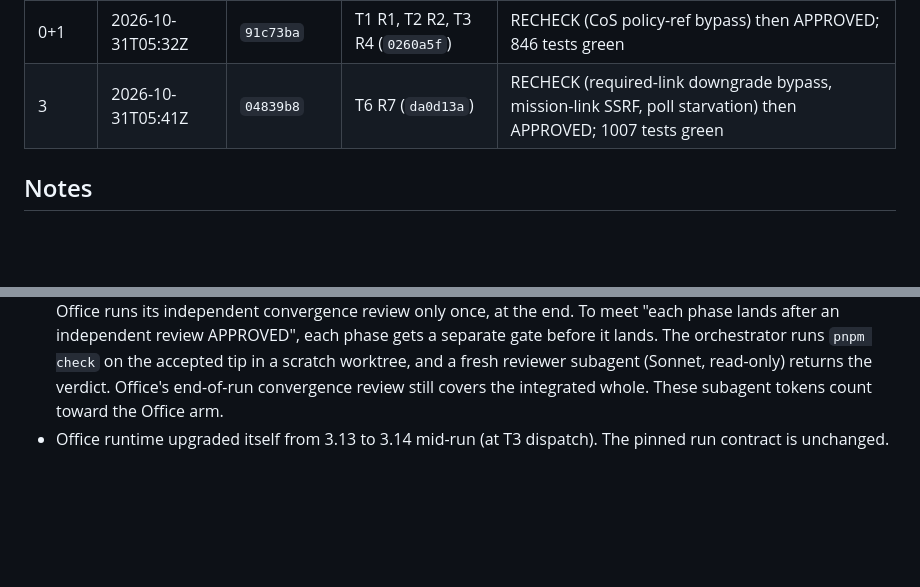
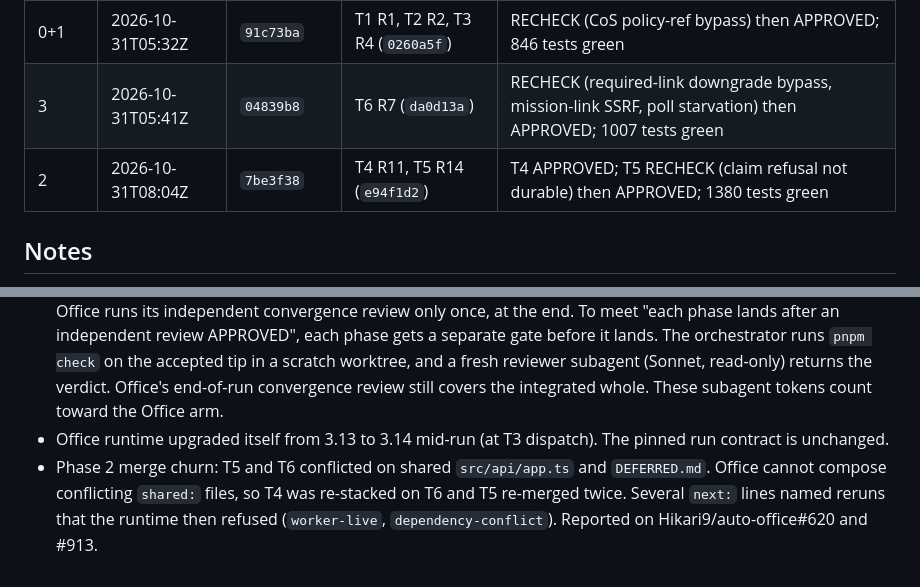
Before and after one commit to Hikari9/auto-tower, a Markdown page: RUNLOG.md, 2 parts joined by grey strips. Rendered like a GitHub page; blank space fills up the shorter version.

Commit message:
chore: record Phase 2 landing
Co-Authored-By: Claude Opus 5.5 <noreply@anthropic.com>

```diff
--- a/RUNLOG.md
+++ b/RUNLOG.md
@@ -24,6 +24,7 @@ Token totals include the orchestrator, every Office executor, reviewer and plann
 | --- | --- | --- | --- | --- |
 | 0+1 | 2026-10-31T05:32Z | `91c73ba` | T1 R1, T2 R2, T3 R4 (`0260a5f`) | RECHECK (CoS policy-ref bypass) then APPROVED; 846 tests green |
 | 3 | 2026-10-31T05:41Z | `04839b8` | T6 R7 (`da0d13a`) | RECHECK (required-link downgrade bypass, mission-link SSRF, poll starvation) then APPROVED; 1007 tests green |
+| 2 | 2026-10-31T08:04Z | `7be3f38` | T4 R11, T5 R14 (`e94f1d2`) | T4 APPROVED; T5 RECHECK (claim refusal not durable) then APPROVED; 1380 tests green |
 
 ## Notes
 
@@ -35,3 +36,4 @@ Token totals include the orchestrator, every Office executor, reviewer and plann
 - T2 blocked on a Claude Code permission dialog for `rm -rf $(cat /tmp/t2snap_dir)` from its test-strength subagent. rico-mode verified the target (`/tmp/t2snap.gjpI`, a temp snapshot owned by rico). The orchestrator re-verified it and answered with `office answer D2629540b 1`.
 - Lane topology: Office joins every task linked by `depends` into one lane. All 9 tasks became `L-phase-0-1`, and Office runs its independent convergence review only once, at the end. To meet "each phase lands after an independent review APPROVED", each phase gets a separate gate before it lands. The orchestrator runs `pnpm check` on the accepted tip in a scratch worktree, and a fresh reviewer subagent (Sonnet, read-only) returns the verdict. Office's end-of-run convergence review still covers the integrated whole. These subagent tokens count toward the Office arm.
 - Office runtime upgraded itself from 3.13 to 3.14 mid-run (at T3 dispatch). The pinned run contract is unchanged.
+- Phase 2 merge churn: T5 and T6 conflicted on shared `src/api/app.ts` and `DEFERRED.md`. Office cannot compose conflicting `shared:` files, so T4 was re-stacked on T6 and T5 re-merged twice. Several `next:` lines named reruns that the runtime then refused (`worker-live`, `dependency-conflict`). Reported on Hikari9/auto-office#620 and #913.
```
